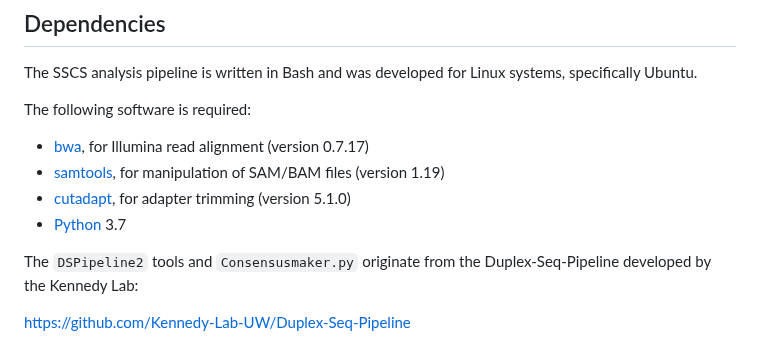
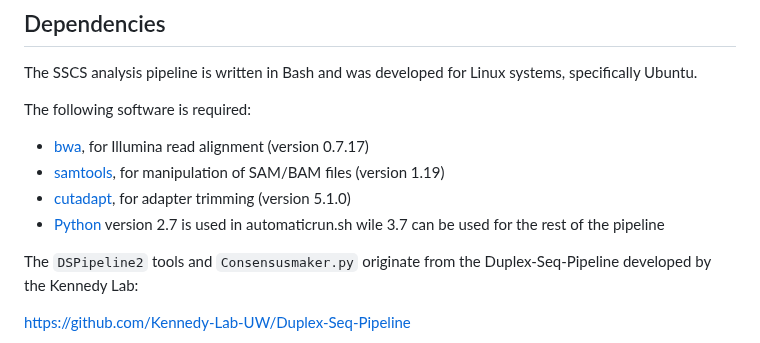
Before and after one commit to aldair31121997-wq/reviewing-data, a Markdown page: sequencing-analysis/README.md, the part around the change. Rendered like a GitHub page.

```diff
--- a/sequencing-analysis/README.md
+++ b/sequencing-analysis/README.md
@@ -9,7 +9,8 @@ The following software is required:
 * [bwa](https://github.com/lh3/bwa), for Illumina read alignment (version 0.7.17)
 * [samtools](https://github.com/samtools/samtools), for manipulation of SAM/BAM files (version 1.19)
 * [cutadapt](https://github.com/marcelm/cutadapt), for adapter trimming (version 5.1.0)
-* [Python](https://www.python.org/downloads) 3.7
+* [Python](https://www.python.org/downloads) version 2.7 is used in automaticrun.sh wile 3.7 can be used for the rest of the pipeline
+
 
 The `DSPipeline2` tools and `Consensusmaker.py` originate from the Duplex-Seq-Pipeline developed by the Kennedy Lab:
 
```
